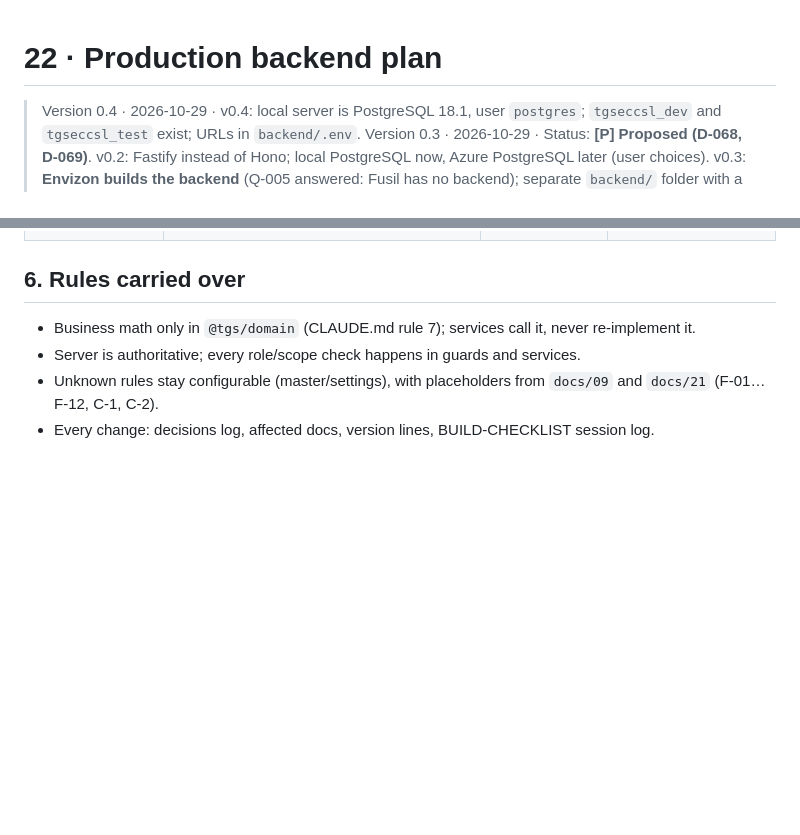
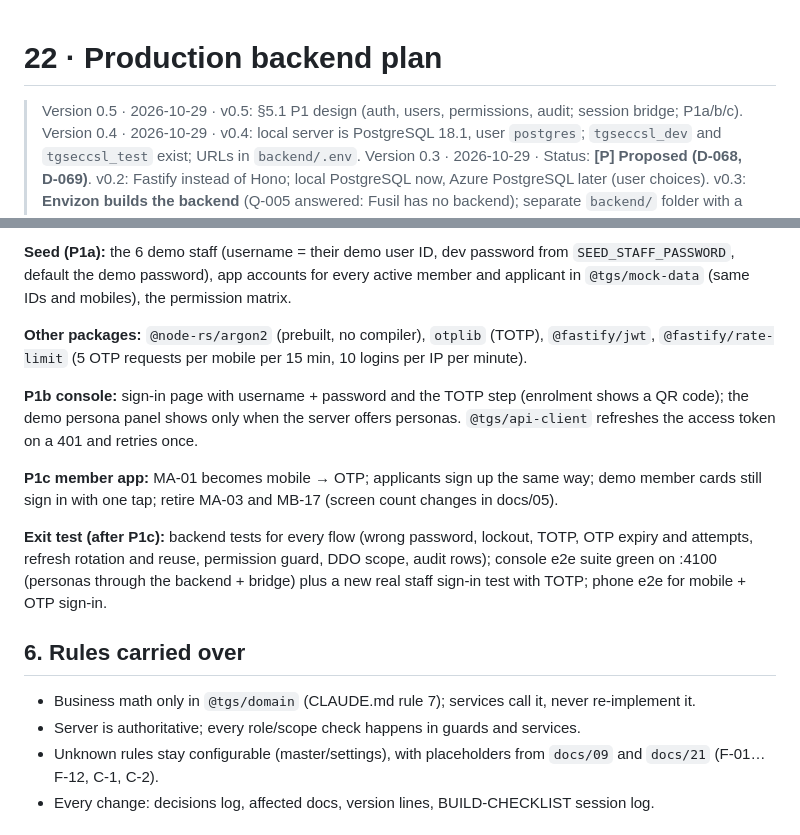
Before and after one commit to itsyourpriyansu-cloud/co-op, a Markdown page: docs/22-backend-plan.md, 2 parts joined by grey strips. GitHub-like rendering; blank space fills up the shorter version.

Commit message:
Docs: P1 design (auth, users, permissions, audit, session bridge) in docs/22 §5.1
Co-Authored-By: Claude Opus 5.5 <noreply@anthropic.com>

```diff
--- a/docs/22-backend-plan.md
+++ b/docs/22-backend-plan.md
@@ -1,5 +1,6 @@
 # 22 · Production backend plan
 
+> Version 0.5 · 2026-10-29 · v0.5: §5.1 P1 design (auth, users, permissions, audit; session bridge; P1a/b/c).
 > Version 0.4 · 2026-10-29 · v0.4: local server is PostgreSQL 18.1, user `postgres`; `tgseccsl_dev` and `tgseccsl_test` exist; URLs in `backend/.env`.
 > Version 0.3 · 2026-10-29 · Status: **[P] Proposed (D-068, D-069)**.
 > v0.2: Fastify instead of Hono; local PostgreSQL now, Azure PostgreSQL later (user choices). v0.3: **Envizon builds the backend** (Q-005 answered: Fusil has no backend); separate `backend/` folder with a layered, module-based structure; implementation phases P0–P9 with integration into both apps.
@@ -183,3 +214,13 @@ Each phase ends with its exit test passing. Never start the next phase before th
+**Seed (P1a):** the 6 demo staff (username = their demo user ID, dev password from `SEED_STAFF_PASSWORD`, default the demo password), app accounts for every active member and applicant in `@tgs/mock-data` (same IDs and mobiles), the permission matrix.
+
+**Other packages:** `@node-rs/argon2` (prebuilt, no compiler), `otplib` (TOTP), `@fastify/jwt`, `@fastify/rate-limit` (5 OTP requests per mobile per 15 min, 10 logins per IP per minute).
+
+**P1b console:** sign-in page with username + password and the TOTP step (enrolment shows a QR code); the demo persona panel shows only when the server offers personas. `@tgs/api-client` refreshes the access token on a 401 and retries once.
+
+**P1c member app:** MA-01 becomes mobile → OTP; applicants sign up the same way; demo member cards still sign in with one tap; retire MA-03 and MB-17 (screen count changes in docs/05).
+
+**Exit test (after P1c):** backend tests for every flow (wrong password, lockout, TOTP, OTP expiry and attempts, refresh rotation and reuse, permission guard, DDO scope, audit rows); console e2e suite green on :4100 (personas through the backend + bridge) plus a new real staff sign-in test with TOTP; phone e2e for mobile + OTP sign-in.
+
 ## 6. Rules carried over
 
 - Business math only in `@tgs/domain` (CLAUDE.md rule 7); services call it, never re-implement it.
```
Also changed, not shown: other parts of docs/22-backend-plan.md (+30 -0 lines), BUILD-CHECKLIST.md (+1 -1 lines).
